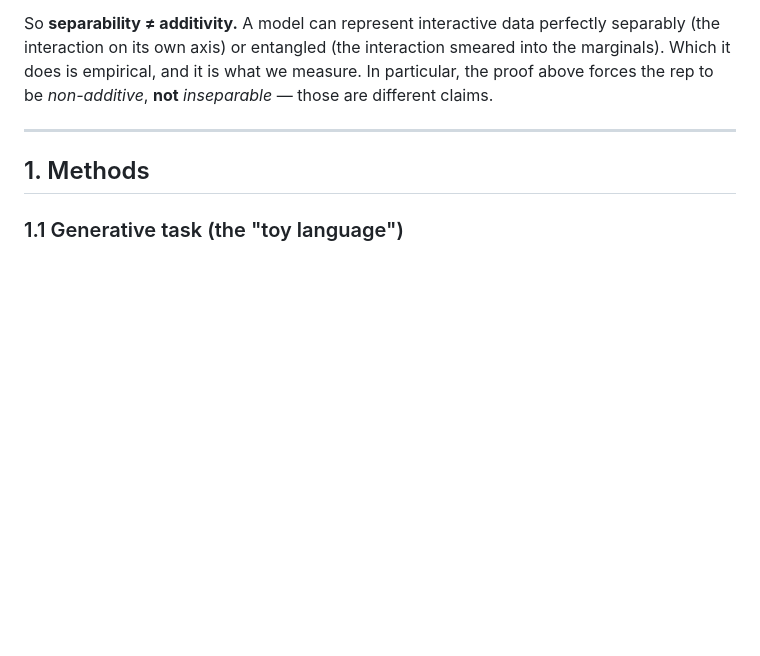
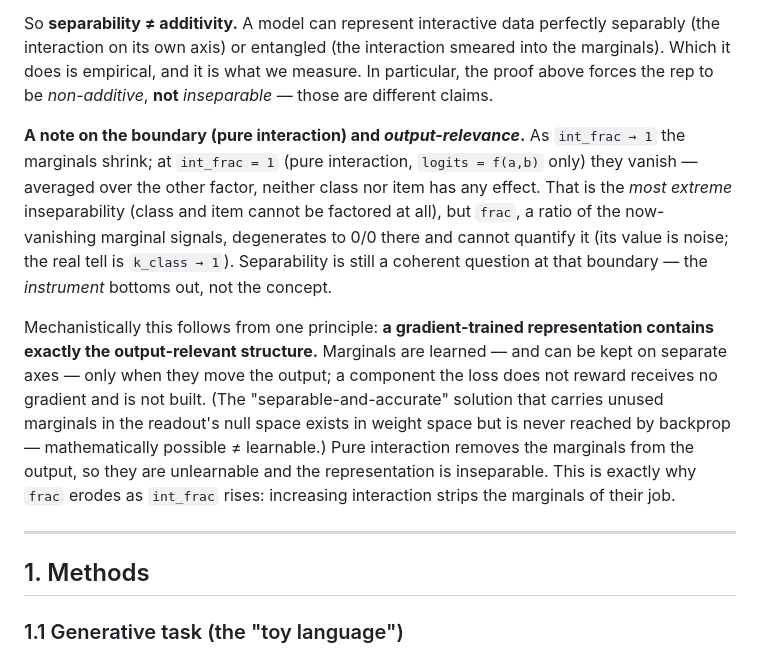
Before and after one commit to znhoughton/representation-separability, a Markdown page: SEPARABILITY_FINDINGS.md, the part around the change. GitHub-like rendering; blank space fills up the shorter version.

Commit message:
findings: add note on the pure-interaction boundary and output-relevance
Pure interaction is the most extreme inseparability (coherent), but frac degenerates (0/0,
k_class->1) there -- instrument bottoms out, not the concept. Mechanistic principle: a
gradient-trained rep contains exactly the output-relevant structure; marginals are learnable/
separable only when the loss rewards them, so pure interaction (marginals removed from the
output) is unlearnable-as-marginals -> inseparable, which is why frac erodes with int_frac.

Co-Authored-By: Claude Opus 4.8 <noreply@anthropic.com>

```diff
--- a/SEPARABILITY_FINDINGS.md
+++ b/SEPARABILITY_FINDINGS.md
@@ -25,6 +25,23 @@ So **separability ≠ additivity.** A model can represent interactive data perfe
 interaction on its own axis) or entangled (the interaction smeared into the marginals). Which it
 does is empirical, and it is what we measure. In particular, the proof above forces the rep to be
 *non-additive*, **not** *inseparable* — those are different claims.
+
+**A note on the boundary (pure interaction) and *output-relevance*.** As `int_frac → 1` the
+marginals shrink; at `int_frac = 1` (pure interaction, `logits = f(a,b)` only) they vanish —
+averaged over the other factor, neither class nor item has any effect. That is the *most extreme*
+inseparability (class and item cannot be factored at all), but `frac`, a ratio of the now-vanishing
+marginal signals, degenerates to 0/0 there and cannot quantify it (its value is noise; the real
+tell is `k_class → 1`). Separability is still a coherent question at that boundary — the
+*instrument* bottoms out, not the concept.
+
+Mechanistically this follows from one principle: **a gradient-trained representation contains
+exactly the output-relevant structure.** Marginals are learned — and can be kept on separate axes —
+only when they move the output; a component the loss does not reward receives no gradient and is
+not built. (The "separable-and-accurate" solution that carries unused marginals in the readout's
+null space exists in weight space but is never reached by backprop — mathematically possible ≠
+learnable.) Pure interaction removes the marginals from the output, so they are unlearnable and the
+representation is inseparable. This is exactly why `frac` erodes as `int_frac` rises: increasing
+interaction strips the marginals of their job.
 
 ---
 
```
